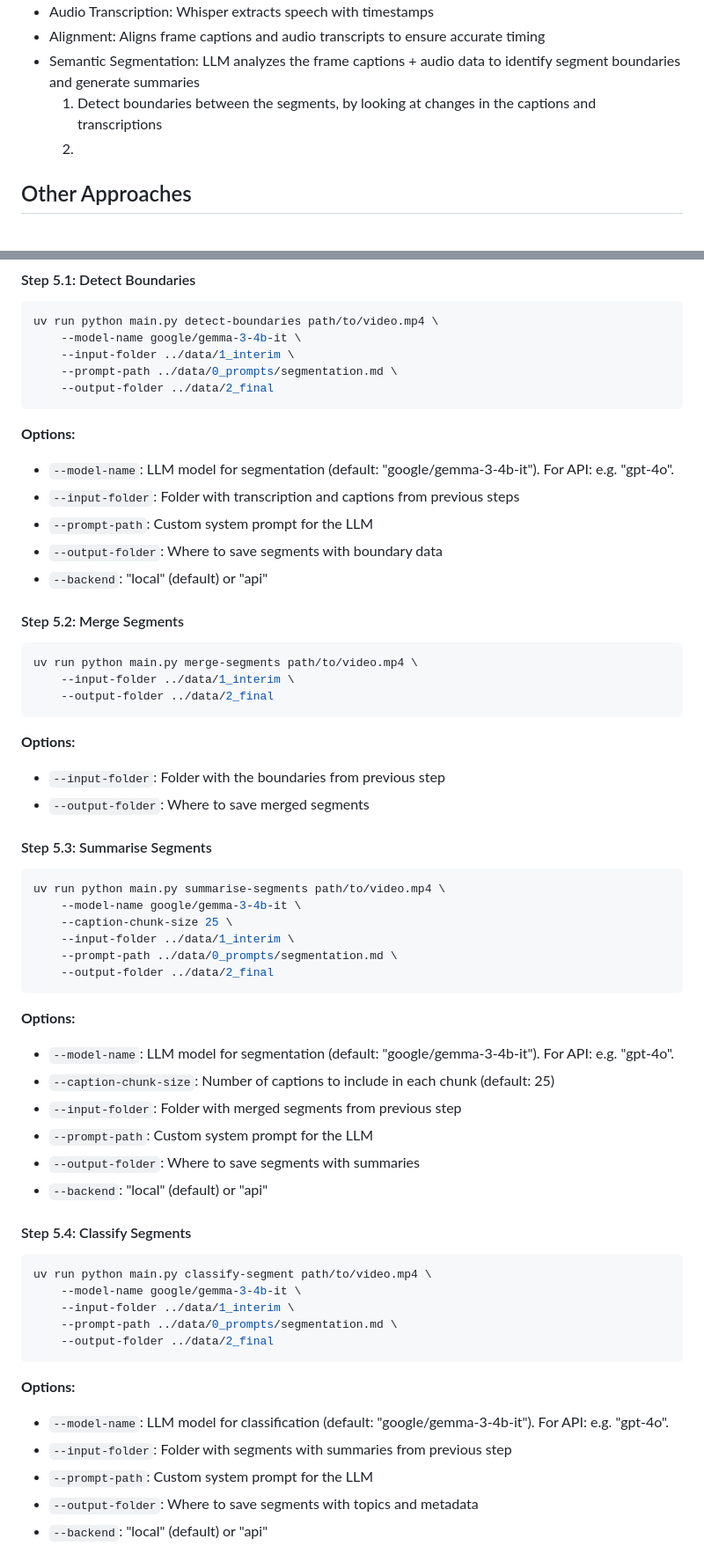
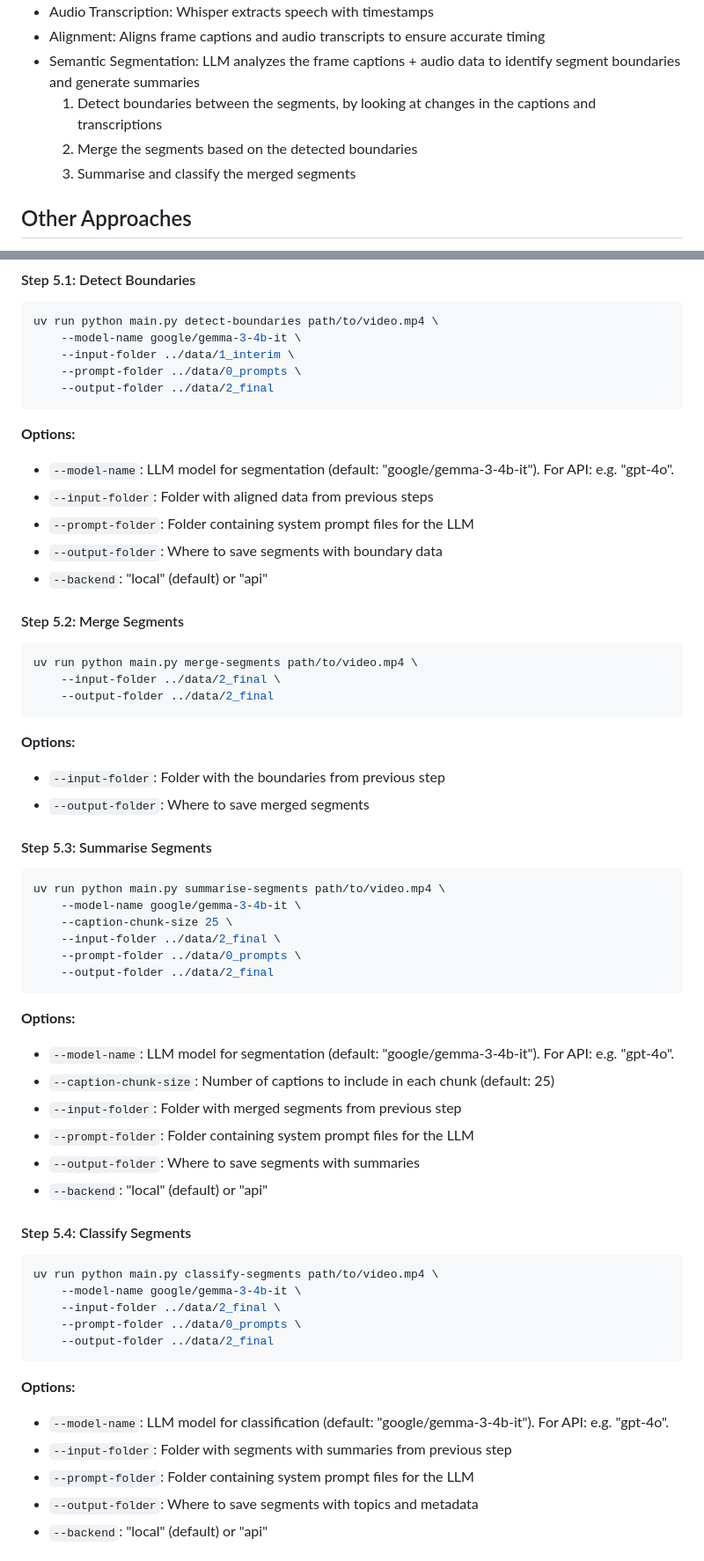
Before and after one commit to kingsdigitallab/issa, a Markdown page: prototypes/segment/README.md, 2 parts joined by grey strips. Shown at 88% size. GitHub-like rendering.

Commit message:
docs(segment): Update docs with new segment merging, summarisation, and classification steps

````diff
--- a/prototypes/segment/README.md
+++ b/prototypes/segment/README.md
@@ -59,7 +59,8 @@ flowchart LR
 - Alignment: Aligns frame captions and audio transcripts to ensure accurate timing
 - Semantic Segmentation: LLM analyzes the frame captions + audio data to identify segment boundaries and generate summaries
   1. Detect boundaries between the segments, by looking at changes in the captions and transcriptions
-  1.
+  2. Merge the segments based on the detected boundaries
+  3. Summarise and classify the merged segments
 
 ## Other Approaches
 
@@ -209,15 +210,15 @@ uv run python main.py align path/to/video.mp4 \
 uv run python main.py detect-boundaries path/to/video.mp4 \
     --model-name google/gemma-3-4b-it \
     --input-folder ../data/1_interim \
-    --prompt-path ../data/0_prompts/segmentation.md \
+    --prompt-folder ../data/0_prompts \
     --output-folder ../data/2_final
 ```
 
 **Options:**
 
 - `--model-name`: LLM model for segmentation (default: "google/gemma-3-4b-it"). For API: e.g. "gpt-4o".
-- `--input-folder`: Folder with transcription and captions from previous steps
-- `--prompt-path`: Custom system prompt for the LLM
+- `--input-folder`: Folder with aligned data from previous steps
+- `--prompt-folder`: Folder containing system prompt files for the LLM
 - `--output-folder`: Where to save segments with boundary data
 - `--backend`: "local" (default) or "api"
 
@@ -225,7 +226,7 @@ uv run python main.py detect-boundaries path/to/video.mp4 \
 
 ```bash
 uv run python main.py merge-segments path/to/video.mp4 \
-    --input-folder ../data/1_interim \
+    --input-folder ../data/2_final \
     --output-folder ../data/2_final
 ```
 
@@ -240,8 +241,8 @@ uv run python main.py merge-segments path/to/video.mp4 \
 uv run python main.py summarise-segments path/to/video.mp4 \
     --model-name google/gemma-3-4b-it \
     --caption-chunk-size 25 \
-    --input-folder ../data/1_interim \
-    --prompt-path ../data/0_prompts/segmentation.md \
+    --input-folder ../data/2_final \
+    --prompt-folder ../data/0_prompts \
     --output-folder ../data/2_final
 ```
 
@@ -250,17 +251,17 @@ uv run python main.py summarise-segments path/to/video.mp4 \
 - `--model-name`: LLM model for segmentation (default: "google/gemma-3-4b-it"). For API: e.g. "gpt-4o".
 - `--caption-chunk-size`: Number of captions to include in each chunk (default: 25)
 - `--input-folder`: Folder with merged segments from previous step
-- `--prompt-path`: Custom system prompt for the LLM
+- `--prompt-folder`: Folder containing system prompt files for the LLM
 - `--output-folder`: Where to save segments with summaries
 - `--backend`: "local" (default) or "api"
 
 #### Step 5.4: Classify Segments
 
 ```bash
-uv run python main.py classify-segment path/to/video.mp4 \
+uv run python main.py classify-segments path/to/video.mp4 \
     --model-name google/gemma-3-4b-it \
-    --input-folder ../data/1_interim \
-    --prompt-path ../data/0_prompts/segmentation.md \
+    --input-folder ../data/2_final \
+    --prompt-folder ../data/0_prompts \
     --output-folder ../data/2_final
 ```
 
@@ -268,7 +269,7 @@ uv run python main.py classify-segment path/to/video.mp4 \
 
 - `--model-name`: LLM model for classification (default: "google/gemma-3-4b-it"). For API: e.g. "gpt-4o".
 - `--input-folder`: Folder with segments with summaries from previous step
-- `--prompt-path`: Custom system prompt for the LLM
+- `--prompt-folder`: Folder containing system prompt files for the LLM
 - `--output-folder`: Where to save segments with topics and metadata
 - `--backend`: "local" (default) or "api"
 
````
Also changed, not shown: other parts of prototypes/segment/README.md (+13 -13 lines).
